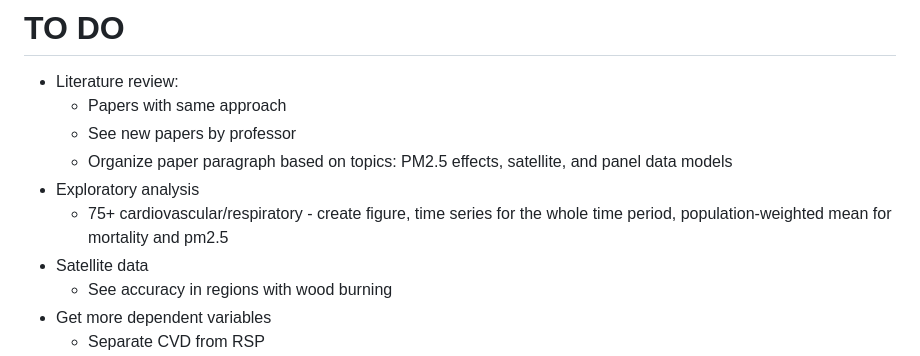
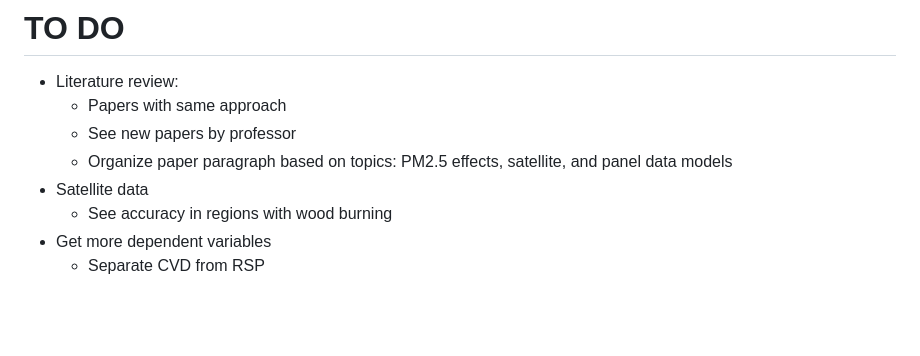
Before and after one commit to pmbusch/PM25-Satellite-Chile, a Markdown page: README.md, the part around the change. Rendered like a GitHub page; blank space fills up the shorter version.

```diff
--- a/README.md
+++ b/README.md
@@ -19,8 +19,6 @@ Project developed for the course "STA250 - Data Science for International Develo
 	- Papers with same approach
 	- See new papers by professor
 	- Organize paper paragraph based on topics: PM2.5 effects, satellite, and panel data models
-- Exploratory analysis
-	- 75+ cardiovascular/respiratory - create figure, time series for the whole time period, population-weighted mean for mortality and pm2.5
 - Satellite data
 	- See accuracy in regions with wood burning
 - Get more dependent variables
```
